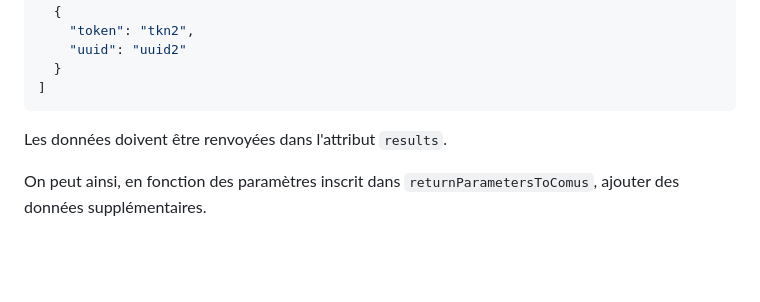
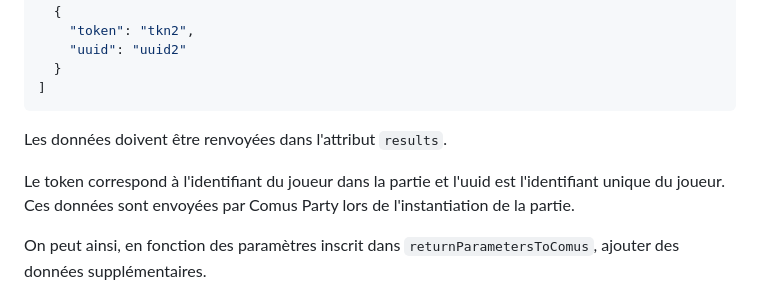
Before and after one commit to ValbionGroup/Comus-Party, a Markdown page: games/README.md, the part around the change. Drawn GitHub-style; blank space fills up the shorter version.

Commit message:
:memo: Mise à jour de la documentation

```diff
--- a/games/README.md
+++ b/games/README.md
@@ -219,6 +219,9 @@ sauf si `returnParametersToComus` est vide.
 
 Les données doivent être renvoyées dans l'attribut `results`.
 
+Le token correspond à l'identifiant du joueur dans la partie et l'uuid est l'identifiant unique du joueur. Ces données
+sont envoyées par Comus Party lors de l'instantiation de la partie.
+
 On peut ainsi, en fonction des paramètres inscrit dans `returnParametersToComus`, ajouter des données supplémentaires.
 
 ### Gagnants
```
